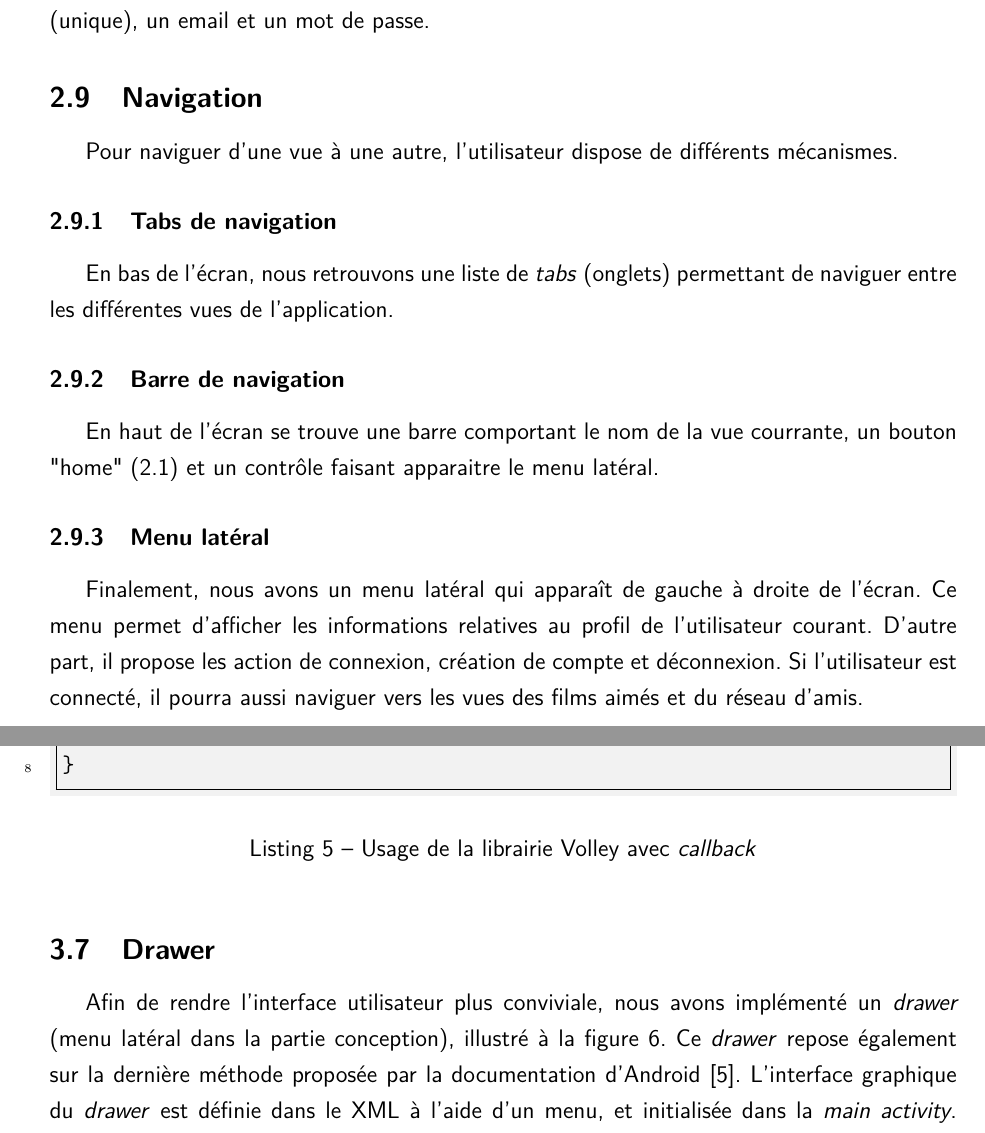
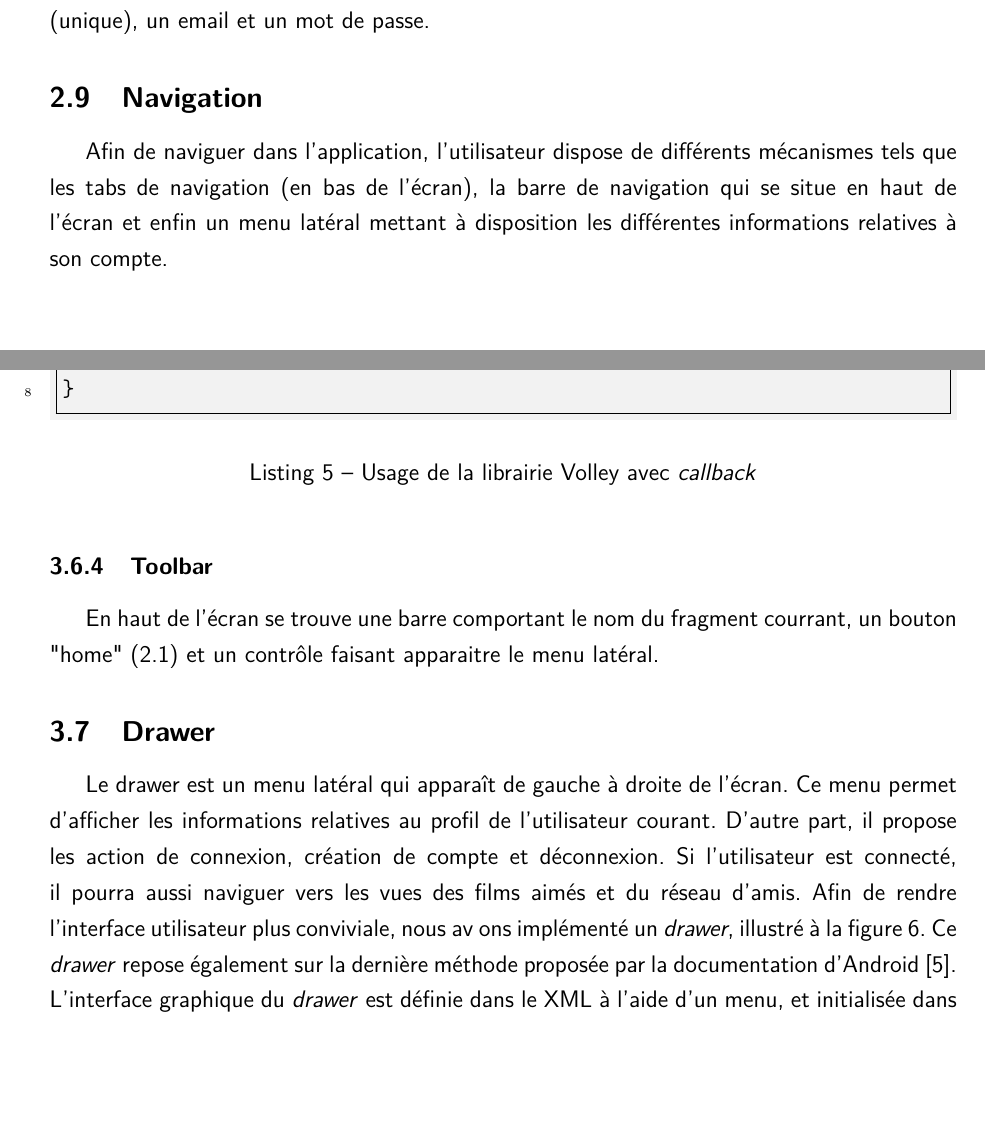
Before and after one commit to stevenliatti/MoviesApp, a LaTeX document (doc/report.tex, which reads doc/report/conception.tex, doc/report/implementation.tex): two parts of pages 9 and 17 of 26, joined at a grey line, cut so that both start at the same text, the shorter picture padded with empty space. Compiled offline with XeLaTeX.

Commit message:
Update repport

```diff
--- a/doc/report/conception.tex
+++ b/doc/report/conception.tex
@@ -50,13 +50,4 @@ La vue connexion comporte simplement deux champs permettant de renseigner le pse
 Cette vue comporte les champs nécessaires à la création d'un compte, à savoir un pseudo (unique), un email et un mot de passe.
 
 \subsection{Navigation}
-Pour naviguer d'une vue à une autre, l'utilisateur dispose de différents mécanismes.
-
-\subsubsection{Tabs de navigation}
-En bas de l'écran, nous retrouvons une liste de \textit{tabs} (onglets) permettant de naviguer entre les différentes vues de l'application.
-
-\subsubsection{Barre de navigation}
-En haut de l'écran se trouve une barre comportant le nom de la vue courrante, un bouton "home" (\ref{films-tendance}) et un contrôle faisant apparaitre le menu latéral.
-
-\subsubsection{Menu latéral}
-Finalement, nous avons un menu latéral qui apparaît de gauche à droite de l'écran. Ce menu permet d'afficher les informations relatives au profil de l'utilisateur courant. D'autre part, il propose les action de connexion, création de compte et déconnexion. Si l'utilisateur est connecté, il pourra aussi naviguer vers les vues des films aimés et du réseau d'amis.
+Afin de naviguer dans l'application, l'utilisateur dispose de différents mécanismes tels que les tabs de navigation (en bas de l'écran), la barre de navigation qui se situe en haut de l'écran et enfin un menu latéral mettant à disposition les différentes informations relatives à son compte.
--- a/doc/report/implementation.tex
+++ b/doc/report/implementation.tex
@@ -163,9 +163,13 @@ fun httpGet(URL: String, context: Context, callback: ServerCallback<JSONObject>)
 \end{code}
 \bigbreak
 
+\subsubsection{Toolbar}
+En haut de l'écran se trouve une barre comportant le nom du fragment courrant, un bouton "home" (\ref{films-tendance}) et un contrôle faisant apparaitre le menu latéral.
 
 \subsection{Drawer}
-Afin de rendre l'interface utilisateur plus conviviale, nous avons implémenté un \textit{drawer} (menu latéral dans la partie conception), illustré à la figure \ref{drawer}. Ce \textit{drawer} repose également sur la dernière méthode proposée par la documentation d'Android \cite{docandroid}. L'interface graphique du \textit{drawer} est définie dans le \acrshort{xml} à l'aide d'un menu, et initialisée dans la \textit{main activity}. L'identifiant des différents items est nommé selon les identifiants référencés dans le graphe de navigation ce qui permet de naviguer directemnt vers le bon fragment lors de l'interaction d'un utilisateur avec ces derniers. Pour ce faire, le layout de la \textit{main activity} est de type \mintinline{text}{DrawerLayout}, elle inclut tout le contenu (\textit{top bar}, fragments de navigation, et \textit{bottom tabs}) ainsi que le \textit{drawer} qui sera affiché.
+Le drawer est un menu latéral qui apparaît de gauche à droite de l'écran. Ce menu permet d'afficher les informations relatives au profil de l'utilisateur courant. D'autre part, il propose les action de connexion, création de compte et déconnexion. Si l'utilisateur est connecté, il pourra aussi naviguer vers les vues des films aimés et du réseau d'amis.
+Afin de rendre l'interface utilisateur plus conviviale, nous av
+ons implémenté un \textit{drawer}, illustré à la figure \ref{drawer}. Ce \textit{drawer} repose également sur la dernière méthode proposée par la documentation d'Android \cite{docandroid}. L'interface graphique du \textit{drawer} est définie dans le \acrshort{xml} à l'aide d'un menu, et initialisée dans la \textit{main activity}. L'identifiant des différents items est nommé selon les identifiants référencés dans le graphe de navigation ce qui permet de naviguer directemnt vers le bon fragment lors de l'interaction d'un utilisateur avec ces derniers. Pour ce faire, le layout de la \textit{main activity} est de type \mintinline{text}{DrawerLayout}, elle inclut tout le contenu (\textit{top bar}, fragments de navigation, et \textit{bottom tabs}) ainsi que le \textit{drawer} qui sera affiché.
 \begin{figure}
     \begin{center}
         \includegraphics[width=0.5\textwidth]{img/screenshots/Drawer.png}
```
Also changed, not shown: doc/report/conception.tex (6 more changed lines), doc/report/implementation.tex (1 more changed lines).
